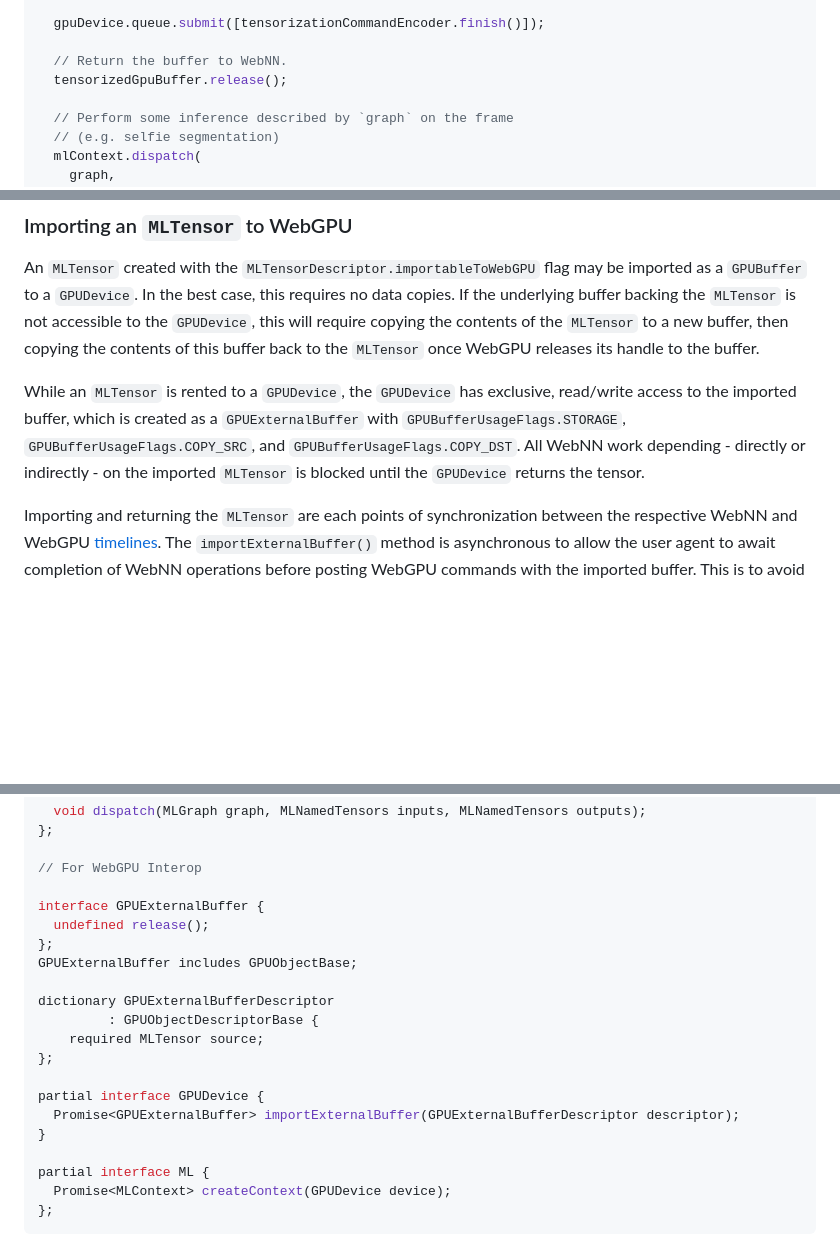
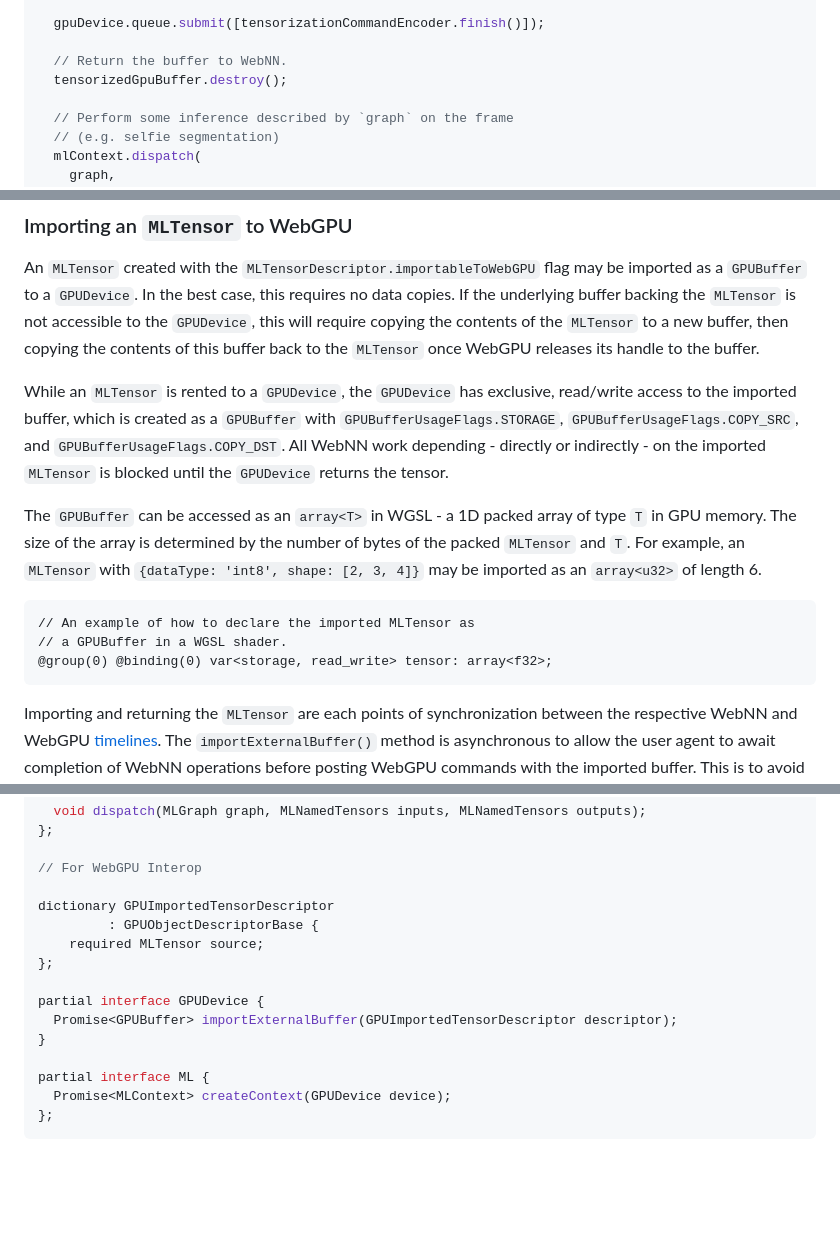
Before and after one commit to webmachinelearning/webnn, a Markdown page: mltensor-explainer.md, 3 parts joined by grey strips. Drawn GitHub-style; blank space fills up the shorter version.

Commit message:
add WGSL code

````diff
--- a/mltensor-explainer.md
+++ b/mltensor-explainer.md
@@ -223,7 +223,7 @@ const applyEffectToFrame = async () => {
   gpuDevice.queue.submit([tensorizationCommandEncoder.finish()]);
 
   // Return the buffer to WebNN.
-  tensorizedGpuBuffer.release();
+  tensorizedGpuBuffer.destroy();
 
   // Perform some inference described by `graph` on the frame
   // (e.g. selfie segmentation)
@@ -272,7 +272,15 @@ The `MLTensorDescriptor.readable` and `MLTensorDescriptor.writable` flags likewi
 
 An `MLTensor` created with the `MLTensorDescriptor.importableToWebGPU` flag may be imported as a `GPUBuffer` to a `GPUDevice`. In the best case, this requires no data copies. If the underlying buffer backing the `MLTensor` is not accessible to the `GPUDevice`, this will require copying the contents of the `MLTensor` to a new buffer, then copying the contents of this buffer back to the `MLTensor` once WebGPU releases its handle to the buffer.
 
-While an `MLTensor` is rented to a `GPUDevice`, the `GPUDevice` has exclusive, read/write access to the imported buffer, which is created as a `GPUExternalBuffer` with `GPUBufferUsageFlags.STORAGE`, `GPUBufferUsageFlags.COPY_SRC`, and `GPUBufferUsageFlags.COPY_DST`. All WebNN work depending - directly or indirectly - on the imported `MLTensor` is blocked until the `GPUDevice` returns the tensor.
+While an `MLTensor` is rented to a `GPUDevice`, the `GPUDevice` has exclusive, read/write access to the imported buffer, which is created as a `GPUBuffer` with `GPUBufferUsageFlags.STORAGE`, `GPUBufferUsageFlags.COPY_SRC`, and `GPUBufferUsageFlags.COPY_DST`. All WebNN work depending - directly or indirectly - on the imported `MLTensor` is blocked until the `GPUDevice` returns the tensor.
+
+The `GPUBuffer` can be accessed as an `array<T>` in WGSL - a 1D packed array of type `T` in GPU memory. The size of the array is determined by the number of bytes of the packed `MLTensor` and `T`. For example, an `MLTensor` with `{dataType: 'int8', shape: [2, 3, 4]}` may be imported as an `array<u32>` of length 6.
+
+```
+// An example of how to declare the imported MLTensor as
+// a GPUBuffer in a WGSL shader.
+@group(0) @binding(0) var<storage, read_write> tensor: array<f32>;
+```
 
 Importing and returning the `MLTensor` are each points of synchronization between the respective WebNN and WebGPU [timelines](https://www.w3.org/TR/webgpu/#programming-model-timelines). The `importExternalBuffer()` method is asynchronous to allow the user agent to await completion of WebNN operations before posting WebGPU commands with the imported buffer. This is to avoid making WebGPU workloads - which may involve compositing - explicitly dependent on WebNN operations, which may be inefficient (e.g. if ML compute is not expressed in terms of GPU commands) or impossible (e.g. [some platforms don't support enqueuing GPU work that waits on a fence to be later signaled by the CPU](https://github.com/webmachinelearning/webnn/pull/754#discussion_r1740841364)) on some platforms.
 
@@ -402,18 +411,13 @@ partial interface MLContext {
 
 // For WebGPU Interop
 
-interface GPUExternalBuffer {
-  undefined release();
-};
-GPUExternalBuffer includes GPUObjectBase;
-
-dictionary GPUExternalBufferDescriptor
+dictionary GPUImportedTensorDescriptor
          : GPUObjectDescriptorBase {
     required MLTensor source;
 };
 
 partial interface GPUDevice {
-  Promise<GPUExternalBuffer> importExternalBuffer(GPUExternalBufferDescriptor descriptor);
+  Promise<GPUBuffer> importExternalBuffer(GPUImportedTensorDescriptor descriptor);
 }
 
 partial interface ML {
````
Also changed, not shown: other parts of mltensor-explainer.md (+1 -0 lines).
